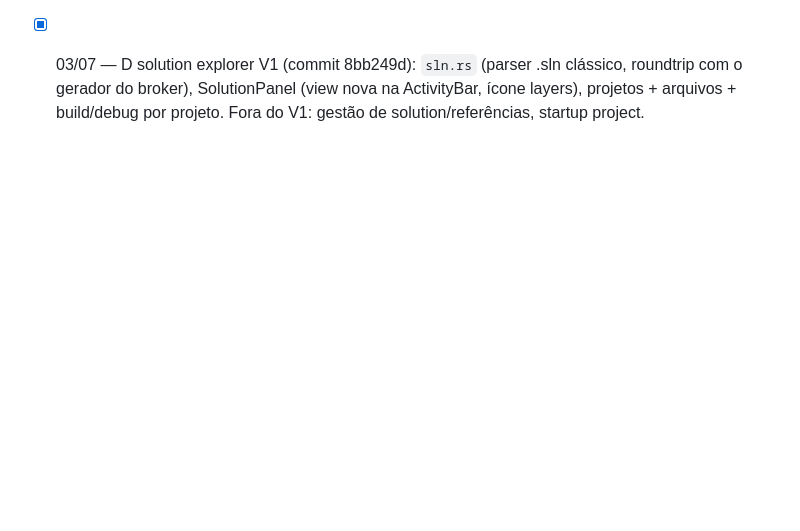
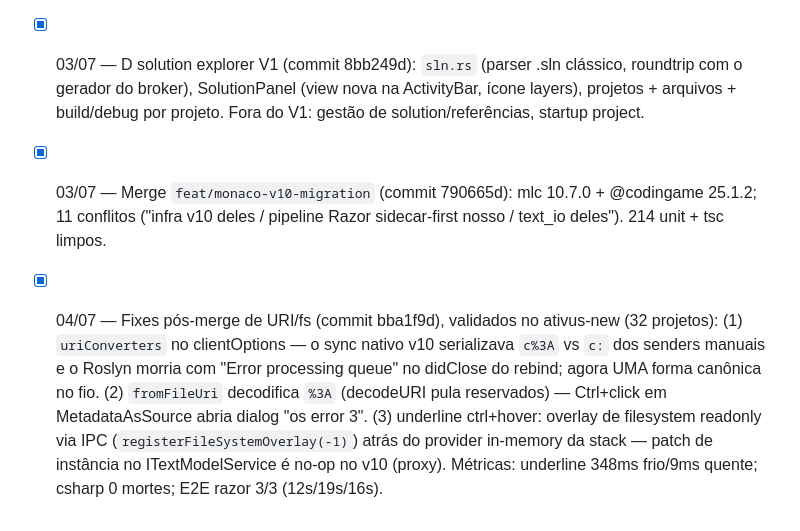
Before and after one commit to Vagnerking/FluentCoder, a Markdown page: docs/roadmap/csharp-ide-parity.md, the part around the change. Rendered like a GitHub page; blank space fills up the shorter version.

Commit message:
docs(roadmap): log do merge v10 + fixes de URI/fs pós-merge
Co-Authored-By: Claude Fable 5 <noreply@anthropic.com>

```diff
--- a/docs/roadmap/csharp-ide-parity.md
+++ b/docs/roadmap/csharp-ide-parity.md
@@ -149,3 +149,17 @@
       clássico, roundtrip com o gerador do broker), SolutionPanel (view nova
       na ActivityBar, ícone layers), projetos + arquivos + build/debug por
       projeto. Fora do V1: gestão de solution/referências, startup project.
+- [x] 03/07 — Merge `feat/monaco-v10-migration` (commit 790665d): mlc 10.7.0 +
+      @codingame 25.1.2; 11 conflitos ("infra v10 deles / pipeline Razor
+      sidecar-first nosso / text_io deles"). 214 unit + tsc limpos.
+- [x] 04/07 — Fixes pós-merge de URI/fs (commit bba1f9d), validados no
+      ativus-new (32 projetos): (1) `uriConverters` no clientOptions — o sync
+      nativo v10 serializava `c%3A` vs `c:` dos senders manuais e o Roslyn
+      morria com "Error processing queue" no didClose do rebind; agora UMA
+      forma canônica no fio. (2) `fromFileUri` decodifica `%3A` (decodeURI
+      pula reservados) — Ctrl+click em MetadataAsSource abria dialog "os
+      error 3". (3) underline ctrl+hover: overlay de filesystem readonly via
+      IPC (`registerFileSystemOverlay(-1)`) atrás do provider in-memory da
+      stack — patch de instância no ITextModelService é no-op no v10 (proxy).
+      Métricas: underline 348ms frio/9ms quente; csharp 0 mortes; E2E razor
+      3/3 (12s/19s/16s).
```
